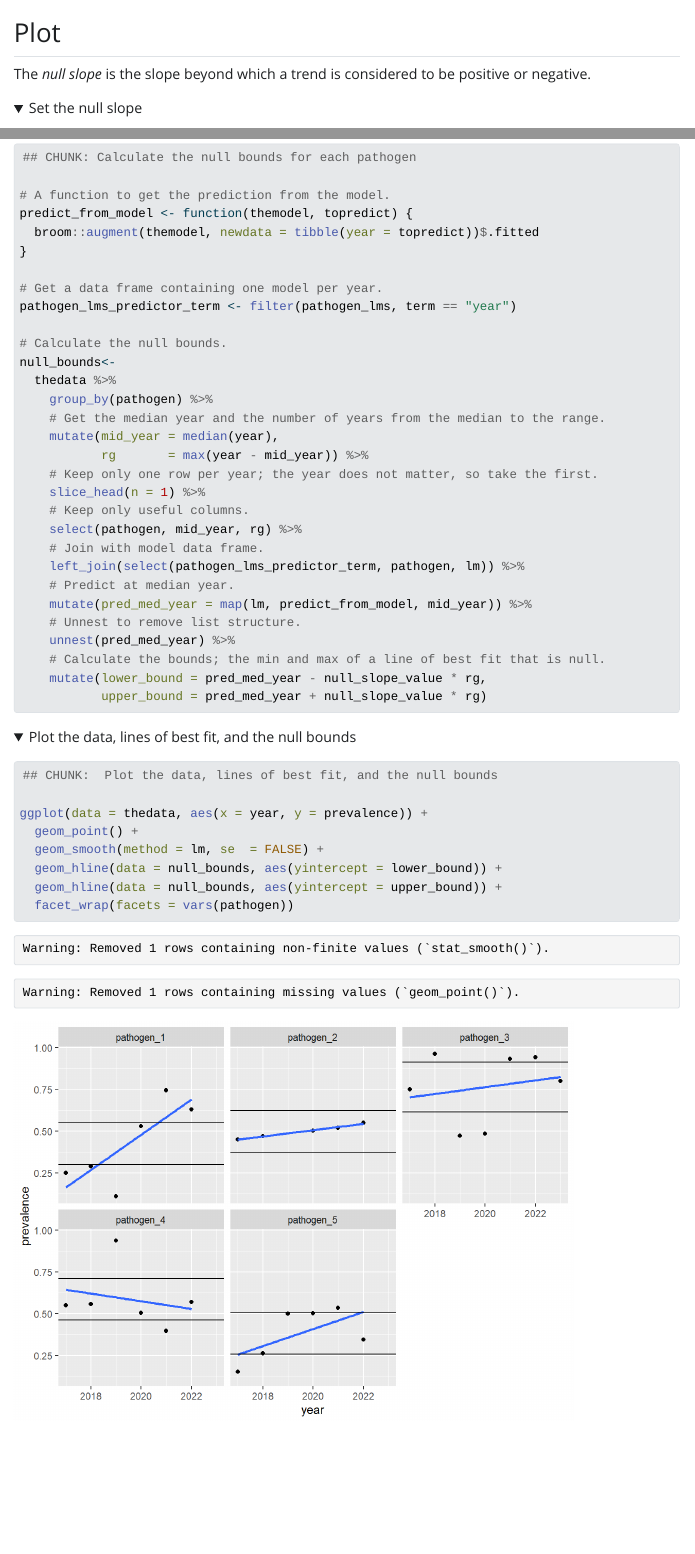
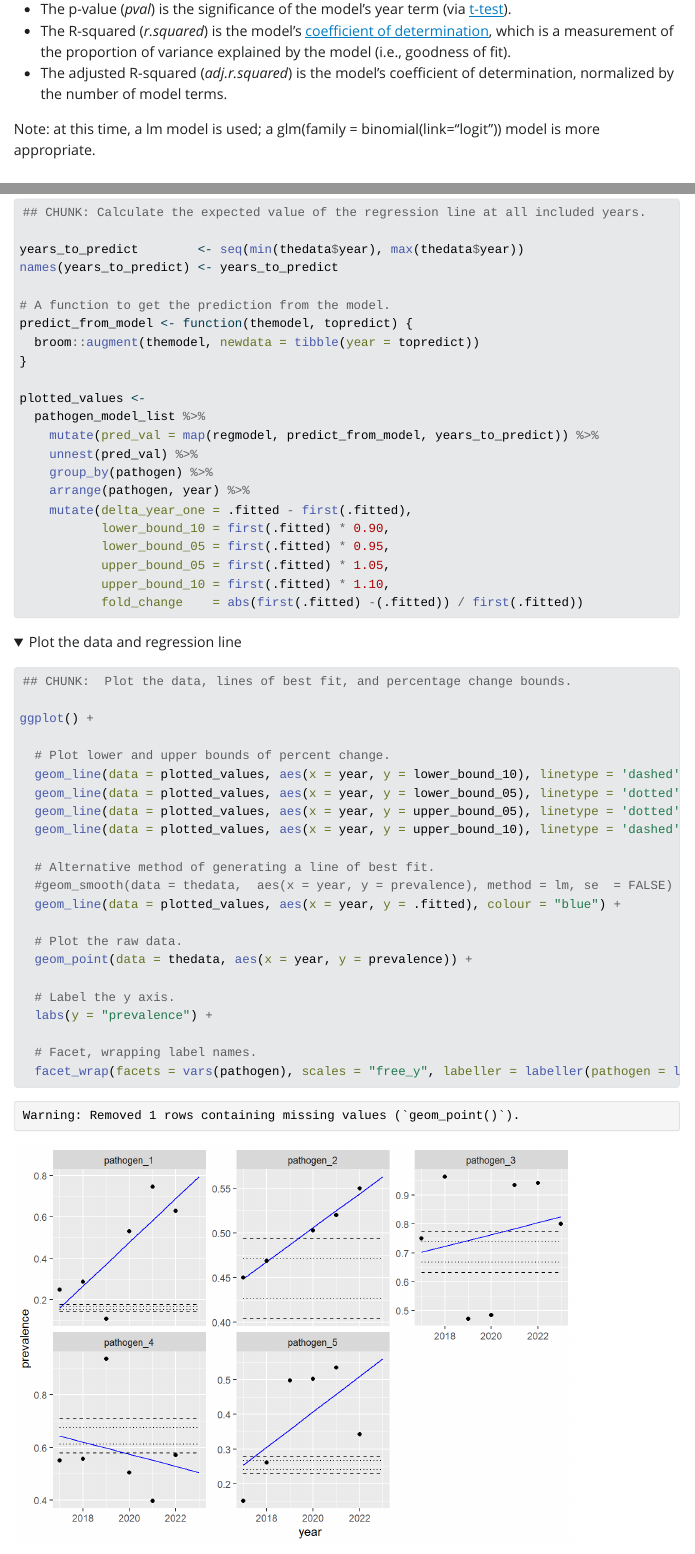
Before and after one commit to amr-pub/fit-visualize-prevalence-trend, a Quarto document (fit-visualize-line.qmd): the page in a window 1100 px wide, from 2030 px down before the commit and from 2120 px down after it, and a second part further down, joined at a grey line. The pictures show the output file fit-visualize-line.html that the author committed with the source, opened offline; folded parts are opened; Quarto's library style sheets are replaced by a plain one without menus.

Commit message:
Simplify code and improve documentation

````diff
--- a/fit-visualize-line.qmd
+++ b/fit-visualize-line.qmd
@@ -86,4 +83,0 @@
-## Plot
-
-The *null slope* is the slope beyond which a trend is considered to be positive
-or negative.
@@ -101,0 +96 @@
+- The p-value (*pval*) is the significance of the model's year term (via
@@ -101,0 +98,9 @@
+- The R-squared (*r.squared*) is the model's
+  [coefficient of determination](https://en.wikipedia.org/wiki/Coefficient_of_determination),
+  which is a measurement of the proportion of variance explained by the model
+  (i.e., goodness of fit).
+- The adjusted R-squared (*adj.r.squared*) is the model's coefficient of
+  determination, normalized by the number of model terms.
+
+Note: at this time, a lm model is used; a glm(family = binomial(link="logit"))
+model is more appropriate.
@@ -105,47 +112,53 @@
 
-## CHUNK: Calculate the null bounds for each pathogen
+## CHUNK: Calculate the expected value of the regression line at all included years.
+
+years_to_predict        <- seq(min(thedata$year), max(thedata$year))
+names(years_to_predict) <- years_to_predict
 
 # A function to get the prediction from the model.
 predict_from_model <- function(themodel, topredict) {
-  broom::augment(themodel, newdata = tibble(year = topredict))$.fitted
+  broom::augment(themodel, newdata = tibble(year = topredict))
 }
 
-# Get a data frame containing one model per year.
-pathogen_lms_predictor_term <- filter(pathogen_lms, term == "year")
-
-# Calculate the null bounds.
-null_bounds<-
-  thedata %>%
+plotted_values <-
+  pathogen_model_list %>%
+    mutate(pred_val = map(regmodel, predict_from_model, years_to_predict)) %>%
+    unnest(pred_val) %>%
     group_by(pathogen) %>%
-    # Get the median year and the number of years from the median to the range.
-    mutate(mid_year = median(year),
-           rg       = max(year - mid_year)) %>%
-    # Keep only one row per year; the year does not matter, so take the first.
-    slice_head(n = 1) %>%
-    # Keep only useful columns.
-    select(pathogen, mid_year, rg) %>%
-    # Join with model data frame.
-    left_join(select(pathogen_lms_predictor_term, pathogen, lm)) %>%
-    # Predict at median year.
-    mutate(pred_med_year = map(lm, predict_from_model, mid_year)) %>%
-    # Unnest to remove list structure.
-    unnest(pred_med_year) %>%
-    # Calculate the bounds; the min and max of a line of best fit that is null.
-    mutate(lower_bound = pred_med_year - null_slope_value * rg,
-           upper_bound = pred_med_year + null_slope_value * rg)
+    arrange(pathogen, year) %>%
+    mutate(delta_year_one = .fitted - first(.fitted),
+           lower_bound_10 = first(.fitted) * 0.90,
+           lower_bound_05 = first(.fitted) * 0.95,
+           upper_bound_05 = first(.fitted) * 1.05,
+           upper_bound_10 = first(.fitted) * 1.10,
+           fold_change    = abs(first(.fitted) -(.fitted)) / first(.fitted))
 
 ```
 
 ```{r message=FALSE}
-#| code-summary: Plot the data, lines of best fit, and the null bounds
+#| code-summary: Plot the data and regression line
 
-## CHUNK:  Plot the data, lines of best fit, and the null bounds
+## CHUNK:  Plot the data, lines of best fit, and percentage change bounds.
 
-ggplot(data = thedata, aes(x = year, y = prevalence)) +
-  geom_point() +
-  geom_smooth(method = lm, se  = FALSE) +
-  geom_hline(data = null_bounds, aes(yintercept = lower_bound)) +
-  geom_hline(data = null_bounds, aes(yintercept = upper_bound)) +
-  facet_wrap(facets = vars(pathogen))
+ggplot() +
+
+  # Plot lower and upper bounds of percent change.
+  geom_line(data = plotted_values, aes(x = year, y = lower_bound_10), linetype = 'dashed') +
+  geom_line(data = plotted_values, aes(x = year, y = lower_bound_05), linetype = 'dotted') +
+  geom_line(data = plotted_values, aes(x = year, y = upper_bound_05), linetype = 'dotted') +
+  geom_line(data = plotted_values, aes(x = year, y = upper_bound_10), linetype = 'dashed') +
+
+  # Alternative method of generating a line of best fit.
+  #geom_smooth(data = thedata,  aes(x = year, y = prevalence), method = lm, se  = FALSE) +
+  geom_line(data = plotted_values, aes(x = year, y = .fitted), colour = "blue") +
+
+  # Plot the raw data.
+  geom_point(data = thedata, aes(x = year, y = prevalence)) +
+
+  # Label the y axis.
+  labs(y = "prevalence") +
+
+  # Facet, wrapping label names.
+  facet_wrap(facets = vars(pathogen), scales = "free_y", labeller = labeller(pathogen = label_wrap_gen(20)))
 
 ```
````
Also changed, not shown: fit-visualize-line.html, fit-visualize-line.md, fit-visualize-line_files/figure-html/unnamed-chunk-5-1.png (added), fit-visualize-line_files/figure-html/unnamed-chunk-6-1.png (deleted), fit-visualize-line.qmd (80 more changed lines), 2 other files.
